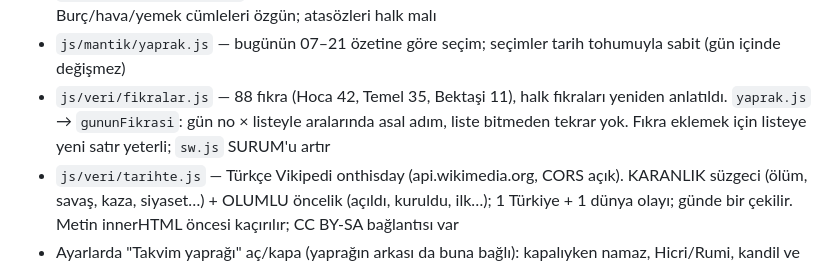
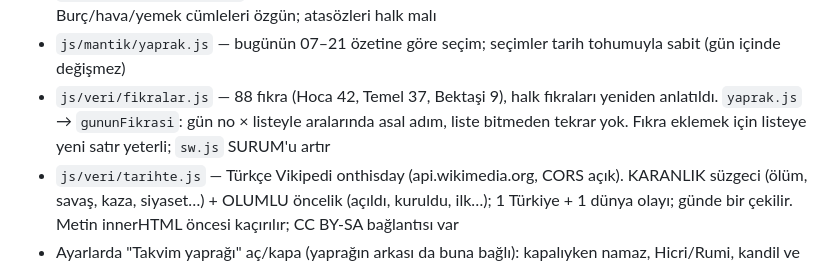
Before and after one commit to mustafa85yks-arch/maarif, a Markdown page: PROJE.md, the part around the change. Rendered like a GitHub page.

Commit message:
PROJE.md: fıkra sayıları

```diff
--- a/PROJE.md
+++ b/PROJE.md
@@ -50,7 +50,7 @@ Tarayıcıda http://localhost:8765 — ES modülleri `file://` ile açılmaz, su
 - `js/veri/takvim.js` — Diyanet dini günleri (2027 sonuna kadar), resmi tatiller (her yıl), Hicri tarih (Diyanet ay başları + Ümmülkurâ yedek), Rumi tarih
 - `js/veri/yaprak_metin.js` — günün havası, burç (4 element × 4 gün tipi), atasözleri, yemek metinleri. Burç/hava/yemek cümleleri özgün; atasözleri halk malı
 - `js/mantik/yaprak.js` — bugünün 07–21 özetine göre seçim; seçimler tarih tohumuyla sabit (gün içinde değişmez)
-- `js/veri/fikralar.js` — 88 fıkra (Hoca 42, Temel 35, Bektaşi 11), halk fıkraları yeniden anlatıldı. `yaprak.js` → `gununFikrasi`: gün no × listeyle aralarında asal adım, liste bitmeden tekrar yok. Fıkra eklemek için listeye yeni satır yeterli; `sw.js` SURUM'u artır
+- `js/veri/fikralar.js` — 88 fıkra (Hoca 42, Temel 37, Bektaşi 9), halk fıkraları yeniden anlatıldı. `yaprak.js` → `gununFikrasi`: gün no × listeyle aralarında asal adım, liste bitmeden tekrar yok. Fıkra eklemek için listeye yeni satır yeterli; `sw.js` SURUM'u artır
 - `js/veri/tarihte.js` — Türkçe Vikipedi onthisday (api.wikimedia.org, CORS açık). KARANLIK süzgeci (ölüm, savaş, kaza, siyaset…) + OLUMLU öncelik (açıldı, kuruldu, ilk…); 1 Türkiye + 1 dünya olayı; günde bir çekilir. Metin innerHTML öncesi kaçırılır; CC BY-SA bağlantısı var
 - Ayarlarda "Takvim yaprağı" aç/kapa (yaprağın arkası da buna bağlı): kapalıyken namaz, Hicri/Rumi, kandil ve Ramazan gizlenir; resmi tatil/bayram kalır
 
```
